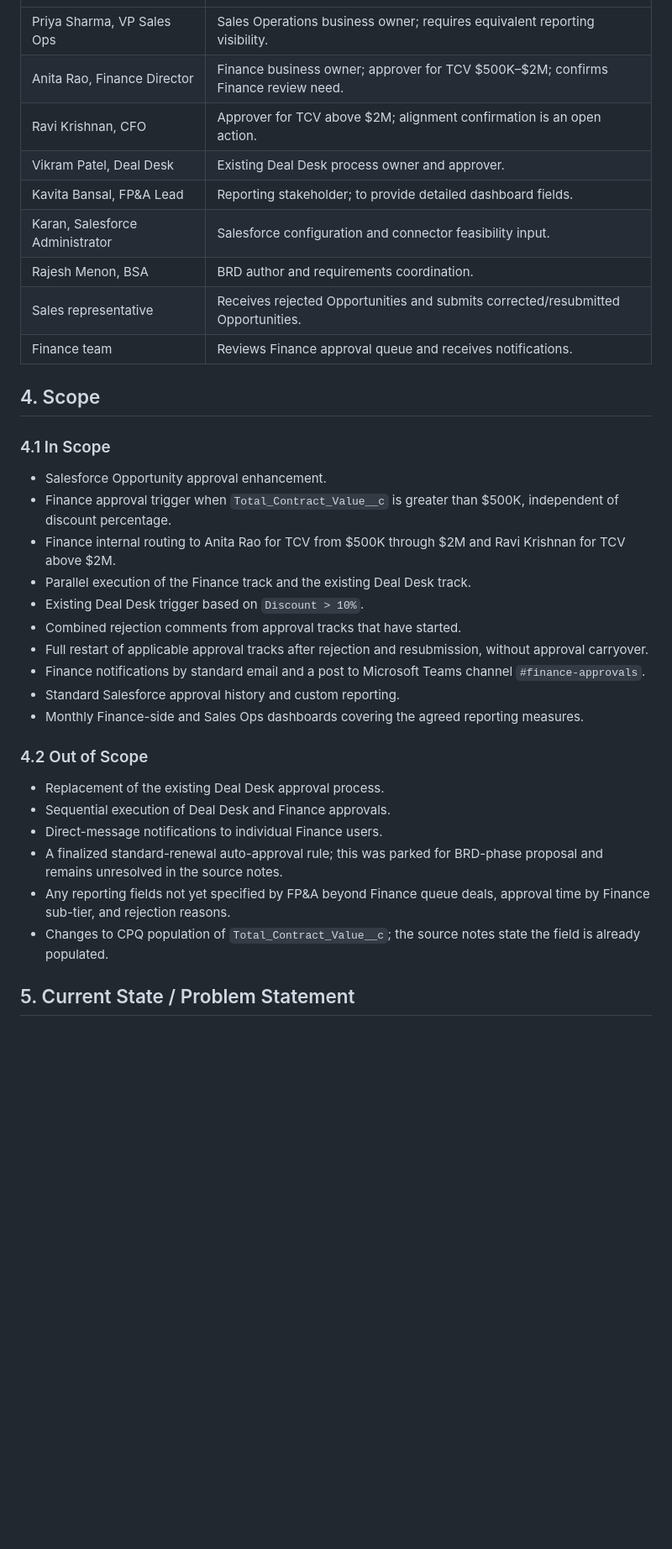
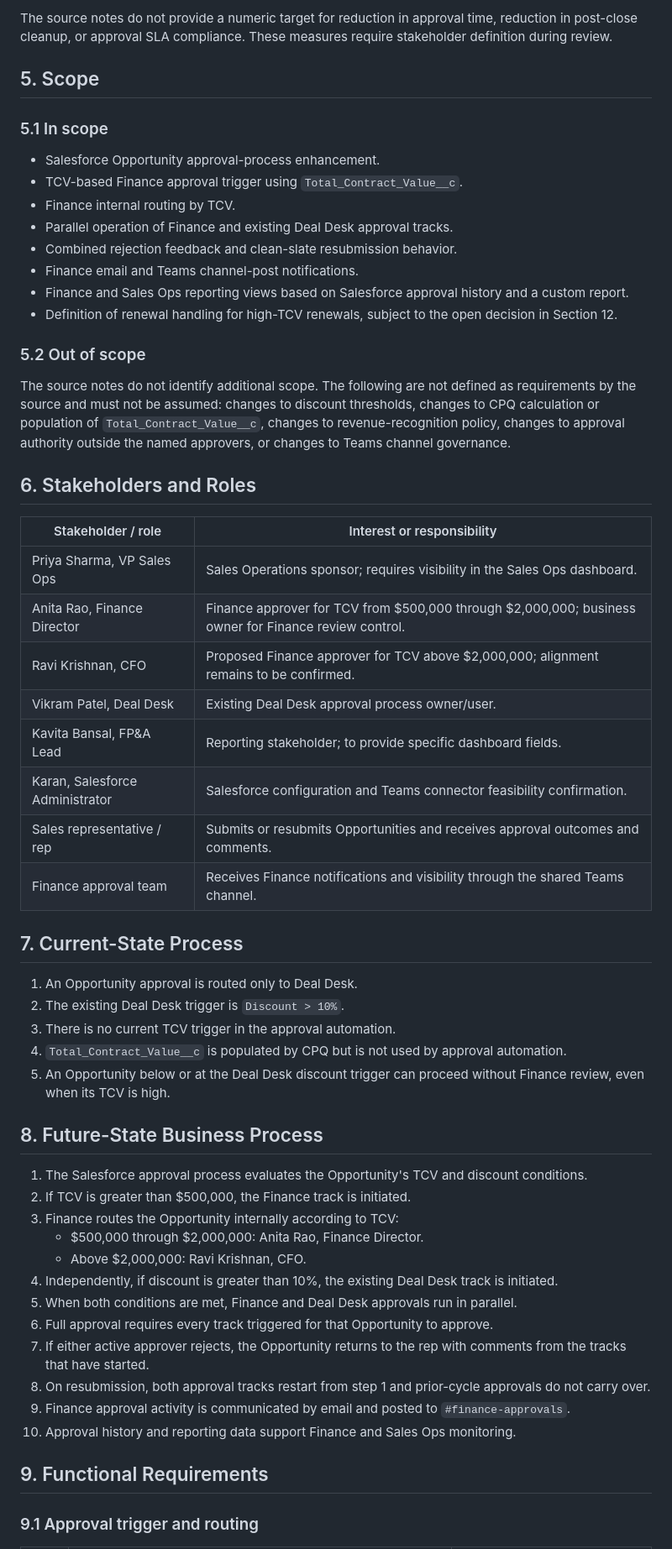
Before and after one commit to harshmehra-coforge/Test, a Markdown page: docs/BRD.md, the part around one of its changes. Shown at 84% size. Drawn GitHub-style; blank space fills up the shorter version.

Commit message:
Add BRD for large deal approval enhancement

```diff
--- a/docs/BRD.md
+++ b/docs/BRD.md
@@ -30,37 +47,59 @@ The current Salesforce Opportunity approval process routes deals only to Deal De
+The source notes do not provide a numeric target for reduction in approval time, reduction in post-close cleanup, or approval SLA compliance. These measures require stakeholder definition during review.
+
+## 5. Scope
+
+### 5.1 In scope
+
+- Salesforce Opportunity approval-process enhancement.
+- TCV-based Finance approval trigger using `Total_Contract_Value__c`.
+- Finance internal routing by TCV.
+- Parallel operation of Finance and existing Deal Desk approval tracks.
+- Combined rejection feedback and clean-slate resubmission behavior.
+- Finance email and Teams channel-post notifications.
+- Finance and Sales Ops reporting views based on Salesforce approval history and a custom report.
+- Definition of renewal handling for high-TCV renewals, subject to the open decision in Section 12.
+
+### 5.2 Out of scope
+
+The source notes do not identify additional scope. The following are not defined as requirements by the source and must not be assumed: changes to discount thresholds, changes to CPQ calculation or population of `Total_Contract_Value__c`, changes to revenue-recognition policy, changes to approval authority outside the named approvers, or changes to Teams channel governance.
+
+## 6. Stakeholders and Roles
+
+| Stakeholder / role | Interest or responsibility |
 |---|---|
-| Priya Sharma, VP Sales Ops | Sales Operations business owner; requires equivalent reporting visibility. |
-| Anita Rao, Finance Director | Finance business owner; approver for TCV $500K–$2M; confirms Finance review need. |
-| Ravi Krishnan, CFO | Approver for TCV above $2M; alignment confirmation is an open action. |
-| Vikram Patel, Deal Desk | Existing Deal Desk process owner and approver. |
-| Kavita Bansal, FP&A Lead | Reporting stakeholder; to provide detailed dashboard fields. |
-| Karan, Salesforce Administrator | Salesforce configuration and connector feasibility input. |
-| Rajesh Menon, BSA | BRD author and requirements coordination. |
-| Sales representative | Receives rejected Opportunities and submits corrected/resubmitted Opportunities. |
-| Finance team | Reviews Finance approval queue and receives notifications. |
+| Priya Sharma, VP Sales Ops | Sales Operations sponsor; requires visibility in the Sales Ops dashboard. |
+| Anita Rao, Finance Director | Finance approver for TCV from $500,000 through $2,000,000; business owner for Finance review control. |
+| Ravi Krishnan, CFO | Proposed Finance approver for TCV above $2,000,000; alignment remains to be confirmed. |
+| Vikram Patel, Deal Desk | Existing Deal Desk approval process owner/user. |
+| Kavita Bansal, FP&A Lead | Reporting stakeholder; to provide specific dashboard fields. |
+| Karan, Salesforce Administrator | Salesforce configuration and Teams connector feasibility confirmation. |
+| Sales representative / rep | Submits or resubmits Opportunities and receives approval outcomes and comments. |
+| Finance approval team | Receives Finance notifications and visibility through the shared Teams channel. |
 
-## 4. Scope
+## 7. Current-State Process
 
-### 4.1 In Scope
+1. An Opportunity approval is routed only to Deal Desk.
+2. The existing Deal Desk trigger is `Discount > 10%`.
+3. There is no current TCV trigger in the approval automation.
+4. `Total_Contract_Value__c` is populated by CPQ but is not used by approval automation.
+5. An Opportunity below or at the Deal Desk discount trigger can proceed without Finance review, even when its TCV is high.
 
-- Salesforce Opportunity approval enhancement.
-- Finance approval trigger when `Total_Contract_Value__c` is greater than $500K, independent of discount percentage.
-- Finance internal routing to Anita Rao for TCV from $500K through $2M and Ravi Krishnan for TCV above $2M.
-- Parallel execution of the Finance track and the existing Deal Desk track.
-- Existing Deal Desk trigger based on `Discount > 10%`.
-- Combined rejection comments from approval tracks that have started.
-- Full restart of applicable approval tracks after rejection and resubmission, without approval carryover.
-- Finance notifications by standard email and a post to Microsoft Teams channel `#finance-approvals`.
-- Standard Salesforce approval history and custom reporting.
-- Monthly Finance-side and Sales Ops dashboards covering the agreed reporting measures.
+## 8. Future-State Business Process
 
-### 4.2 Out of Scope
+1. The Salesforce approval process evaluates the Opportunity's TCV and discount conditions.
+2. If TCV is greater than $500,000, the Finance track is initiated.
+3. Finance routes the Opportunity internally according to TCV:
+   - $500,000 through $2,000,000: Anita Rao, Finance Director.
+   - Above $2,000,000: Ravi Krishnan, CFO.
+4. Independently, if discount is greater than 10%, the existing Deal Desk track is initiated.
+5. When both conditions are met, Finance and Deal Desk approvals run in parallel.
+6. Full approval requires every track triggered for that Opportunity to approve.
+7. If either active approver rejects, the Opportunity returns to the rep with comments from the tracks that have started.
+8. On resubmission, both approval tracks restart from step 1 and prior-cycle approvals do not carry over.
+9. Finance approval activity is communicated by email and posted to `#finance-approvals`.
+10. Approval history and reporting data support Finance and Sales Ops monitoring.
 
-- Replacement of the existing Deal Desk approval process.
-- Sequential execution of Deal Desk and Finance approvals.
-- Direct-message notifications to individual Finance users.
-- A finalized standard-renewal auto-approval rule; this was parked for BRD-phase proposal and remains unresolved in the source notes.
-- Any reporting fields not yet specified by FP&A beyond Finance queue deals, approval time by Finance sub-tier, and rejection reasons.
-- Changes to CPQ population of `Total_Contract_Value__c`; the source notes state the field is already populated.
+## 9. Functional Requirements
 
-## 5. Current State / Problem Statement
+### 9.1 Approval trigger and routing
 
```
Also changed, not shown: other parts of docs/BRD.md (+168 -95 lines).
